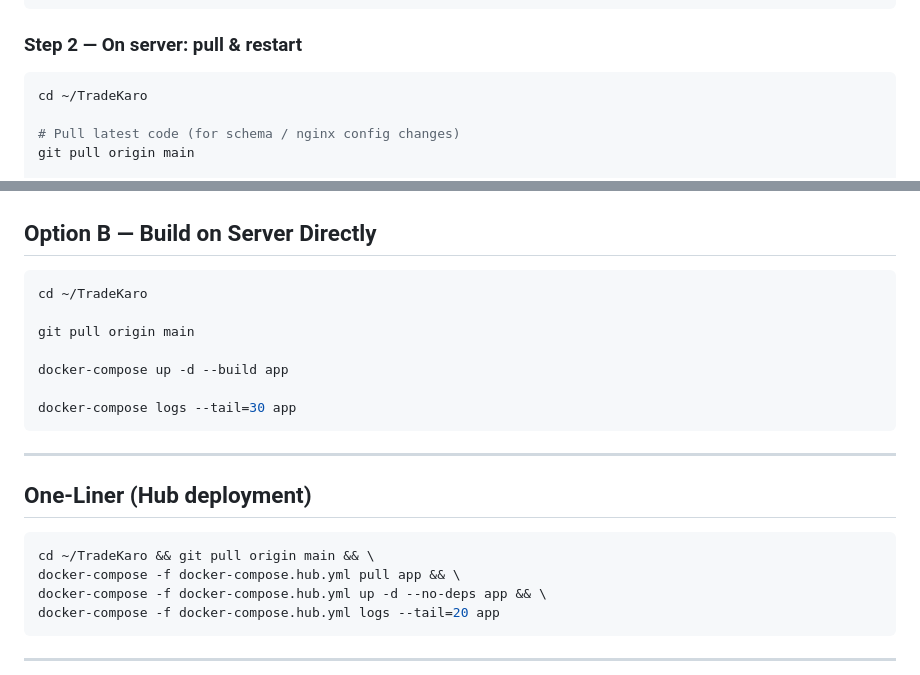
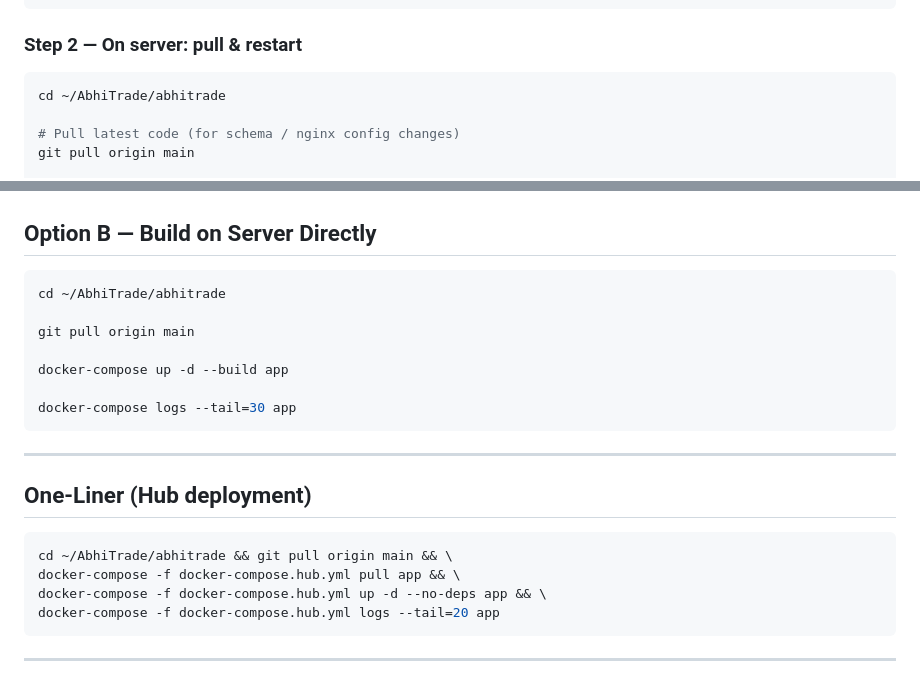
Before and after one commit to abhishekapstechgithub/abhitrade, a Markdown page: updatecommand.md, 2 parts joined by grey strips. Rendered like a GitHub page.

Commit message:
docs: fix server path in updatecommand.md (~/AbhiTrade/abhitrade)
Co-Authored-By: Claude Sonnet 4.6 <noreply@anthropic.com>

````diff
--- a/updatecommand.md
+++ b/updatecommand.md
@@ -19,7 +19,7 @@ docker push abhishekdevopstech/tradekaro-app:prod
 ### Step 2 — On server: pull & restart
 
 ```bash
-cd ~/TradeKaro
+cd ~/AbhiTrade/abhitrade
 
 # Pull latest code (for schema / nginx config changes)
 git pull origin main
@@ -38,7 +38,7 @@ docker-compose -f docker-compose.hub.yml logs --tail=30 app
 ## Option B — Build on Server Directly
 
 ```bash
-cd ~/TradeKaro
+cd ~/AbhiTrade/abhitrade
 
 git pull origin main
 
@@ -52,7 +52,7 @@ docker-compose logs --tail=30 app
 ## One-Liner (Hub deployment)
 
 ```bash
-cd ~/TradeKaro && git pull origin main && \
+cd ~/AbhiTrade/abhitrade && git pull origin main && \
 docker-compose -f docker-compose.hub.yml pull app && \
 docker-compose -f docker-compose.hub.yml up -d --no-deps app && \
 docker-compose -f docker-compose.hub.yml logs --tail=20 app
````
